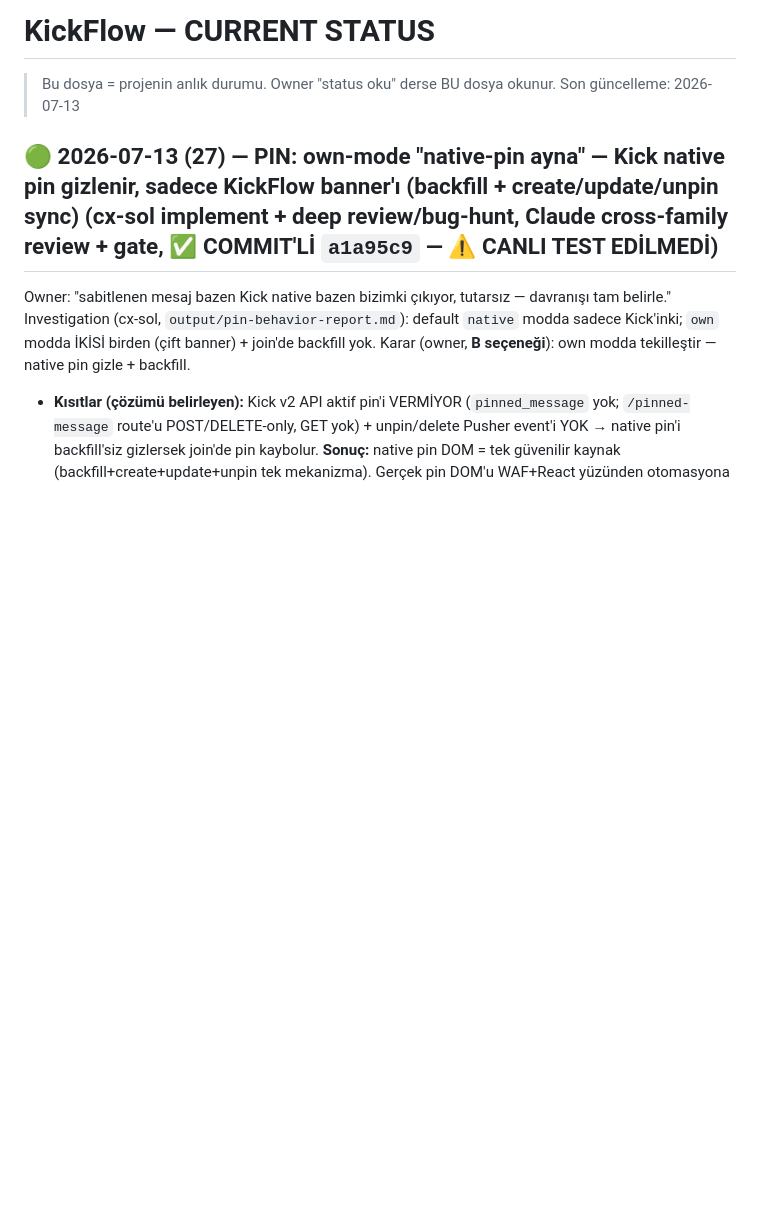
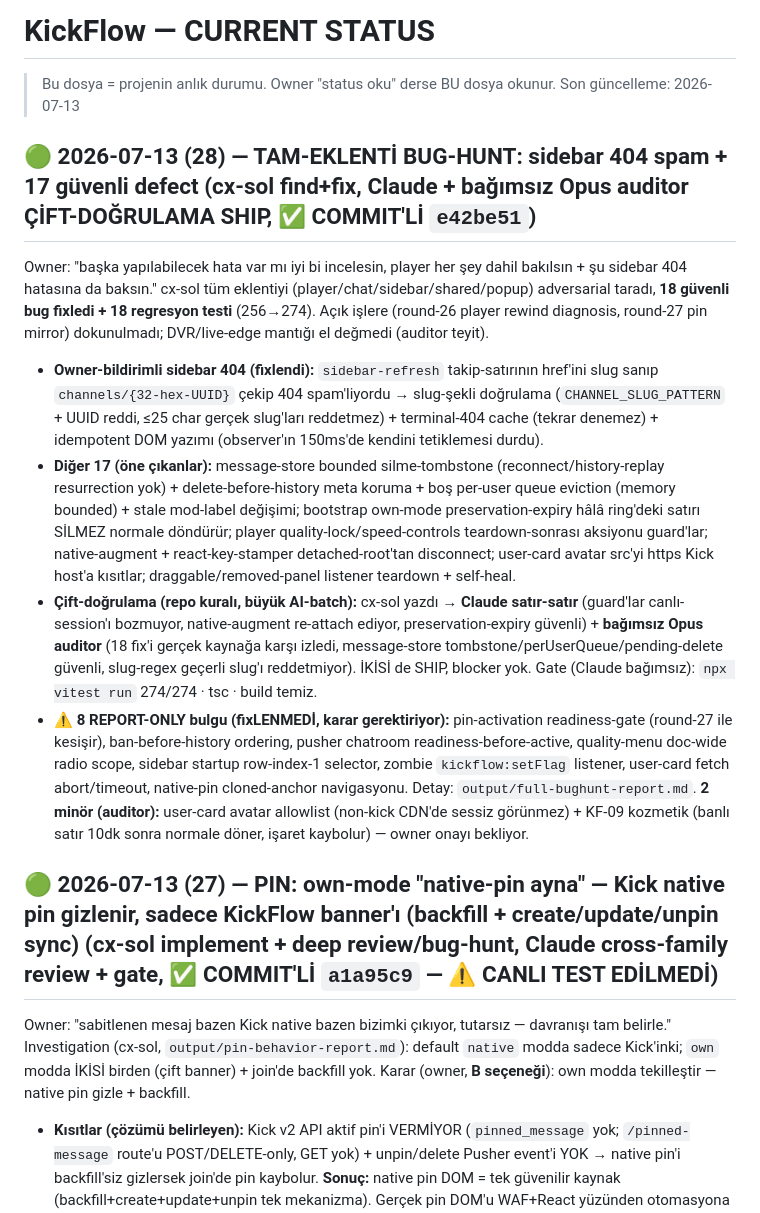
Before and after one commit to ydbilgin/kickflow, a Markdown page: CURRENT_STATUS.md, the part around the change. Drawn GitHub-style; blank space fills up the shorter version.

Commit message:
Status: 2026-07-13 (28) - full-extension bug-hunt (sidebar 404 + 17 defects, dual-verified)

```diff
--- a/CURRENT_STATUS.md
+++ b/CURRENT_STATUS.md
@@ -2,6 +2,13 @@
 
 > Bu dosya = projenin anlık durumu. Owner "status oku" derse BU dosya okunur.
 > Son güncelleme: 2026-07-13
+
+## 🟢 2026-07-13 (28) — TAM-EKLENTİ BUG-HUNT: sidebar 404 spam + 17 güvenli defect (cx-sol find+fix, Claude + bağımsız Opus auditor ÇİFT-DOĞRULAMA SHIP, ✅ COMMIT'Lİ `e42be51`)
+Owner: "başka yapılabilecek hata var mı iyi bi incelesin, player her şey dahil bakılsın + şu sidebar 404 hatasına da baksın." cx-sol tüm eklentiyi (player/chat/sidebar/shared/popup) adversarial taradı, **18 güvenli bug fixledi + 18 regresyon testi** (256→274). Açık işlere (round-26 player rewind diagnosis, round-27 pin mirror) dokunulmadı; DVR/live-edge mantığı el değmedi (auditor teyit).
+- **Owner-bildirimli sidebar 404 (fixlendi):** `sidebar-refresh` takip-satırının href'ini slug sanıp `channels/{32-hex-UUID}` çekip 404 spam'liyordu → slug-şekli doğrulama (`CHANNEL_SLUG_PATTERN` + UUID reddi, ≤25 char gerçek slug'ları reddetmez) + terminal-404 cache (tekrar denemez) + idempotent DOM yazımı (observer'ın 150ms'de kendini tetiklemesi durdu).
+- **Diğer 17 (öne çıkanlar):** message-store bounded silme-tombstone (reconnect/history-replay resurrection yok) + delete-before-history meta koruma + boş per-user queue eviction (memory bounded) + stale mod-label değişimi; bootstrap own-mode preservation-expiry hâlâ ring'deki satırı SİLMEZ normale döndürür; player quality-lock/speed-controls teardown-sonrası aksiyonu guard'lar; native-augment + react-key-stamper detached-root'tan disconnect; user-card avatar src'yi https Kick host'a kısıtlar; draggable/removed-panel listener teardown + self-heal.
+- **Çift-doğrulama (repo kuralı, büyük AI-batch):** cx-sol yazdı → **Claude satır-satır** (guard'lar canlı-session'ı bozmuyor, native-augment re-attach ediyor, preservation-expiry güvenli) + **bağımsız Opus auditor** (18 fix'i gerçek kaynağa karşı izledi, message-store tombstone/perUserQueue/pending-delete güvenli, slug-regex geçerli slug'ı reddetmiyor). İKİSİ de SHIP, blocker yok. Gate (Claude bağımsız): `npx vitest run` 274/274 · tsc · build temiz.
+- **⚠️ 8 REPORT-ONLY bulgu (fixLENMEDİ, karar gerektiriyor):** pin-activation readiness-gate (round-27 ile kesişir), ban-before-history ordering, pusher chatroom readiness-before-active, quality-menu doc-wide radio scope, sidebar startup row-index-1 selector, zombie `kickflow:setFlag` listener, user-card fetch abort/timeout, native-pin cloned-anchor navigasyonu. Detay: `output/full-bughunt-report.md`. **2 minör (auditor):** user-card avatar allowlist (non-kick CDN'de sessiz görünmez) + KF-09 kozmetik (banlı satır 10dk sonra normale döner, işaret kaybolur) — owner onayı bekliyor.
 
 ## 🟢 2026-07-13 (27) — PIN: own-mode "native-pin ayna" — Kick native pin gizlenir, sadece KickFlow banner'ı (backfill + create/update/unpin sync) (cx-sol implement + deep review/bug-hunt, Claude cross-family review + gate, ✅ COMMIT'Lİ `a1a95c9` — ⚠️ CANLI TEST EDİLMEDİ)
 Owner: "sabitlenen mesaj bazen Kick native bazen bizimki çıkıyor, tutarsız — davranışı tam belirle." Investigation (cx-sol, `output/pin-behavior-report.md`): default `native` modda sadece Kick'inki; `own` modda İKİSİ birden (çift banner) + join'de backfill yok. Karar (owner, **B seçeneği**): own modda tekilleştir — native pin gizle + backfill.
```
